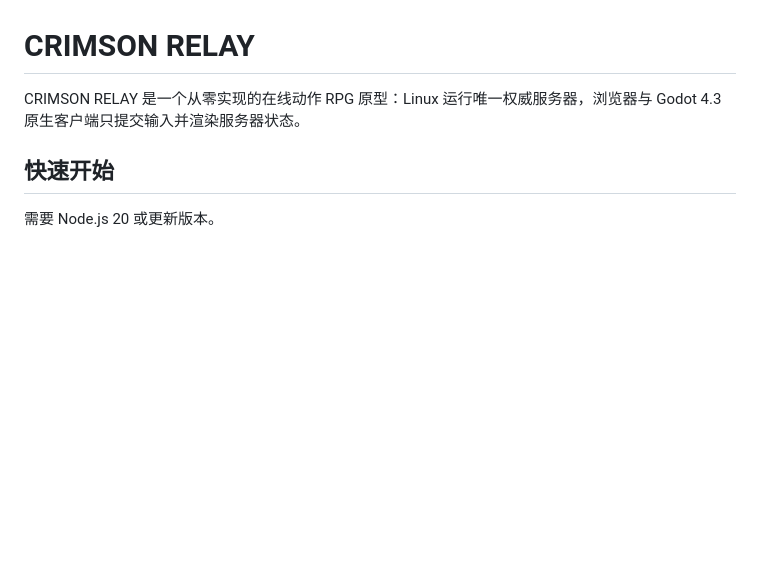
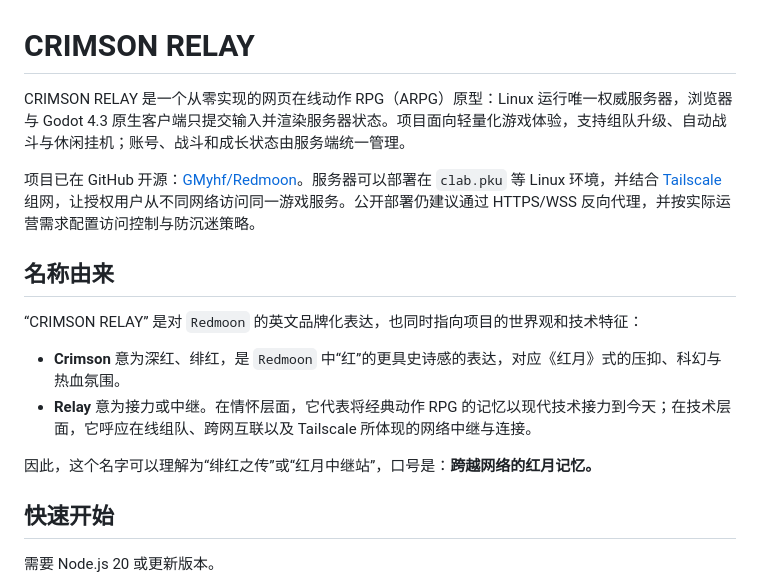
Before and after one commit to GMyhf/Redmoon, a Markdown page: README.md, the part around the change. Drawn GitHub-style; blank space fills up the shorter version.

Commit message:
Document CRIMSON RELAY identity and deployment

```diff
--- a/README.md
+++ b/README.md
@@ -1,6 +1,17 @@
 # CRIMSON RELAY
 
-CRIMSON RELAY 是一个从零实现的在线动作 RPG 原型：Linux 运行唯一权威服务器，浏览器与 Godot 4.3 原生客户端只提交输入并渲染服务器状态。
+CRIMSON RELAY 是一个从零实现的网页在线动作 RPG（ARPG）原型：Linux 运行唯一权威服务器，浏览器与 Godot 4.3 原生客户端只提交输入并渲染服务器状态。项目面向轻量化游戏体验，支持组队升级、自动战斗与休闲挂机；账号、战斗和成长状态由服务端统一管理。
+
+项目已在 GitHub 开源：[GMyhf/Redmoon](https://github.com/GMyhf/Redmoon)。服务器可以部署在 `clab.pku` 等 Linux 环境，并结合 [Tailscale](https://tailscale.com/) 组网，让授权用户从不同网络访问同一游戏服务。公开部署仍建议通过 HTTPS/WSS 反向代理，并按实际运营需求配置访问控制与防沉迷策略。
+
+## 名称由来
+
+“CRIMSON RELAY” 是对 `Redmoon` 的英文品牌化表达，也同时指向项目的世界观和技术特征：
+
+- **Crimson** 意为深红、绯红，是 `Redmoon` 中“红”的更具史诗感的表达，对应《红月》式的压抑、科幻与热血氛围。
+- **Relay** 意为接力或中继。在情怀层面，它代表将经典动作 RPG 的记忆以现代技术接力到今天；在技术层面，它呼应在线组队、跨网互联以及 Tailscale 所体现的网络中继与连接。
+
+因此，这个名字可以理解为“绯红之传”或“红月中继站”，口号是：**跨越网络的红月记忆。**
 
 ## 快速开始
 
```
